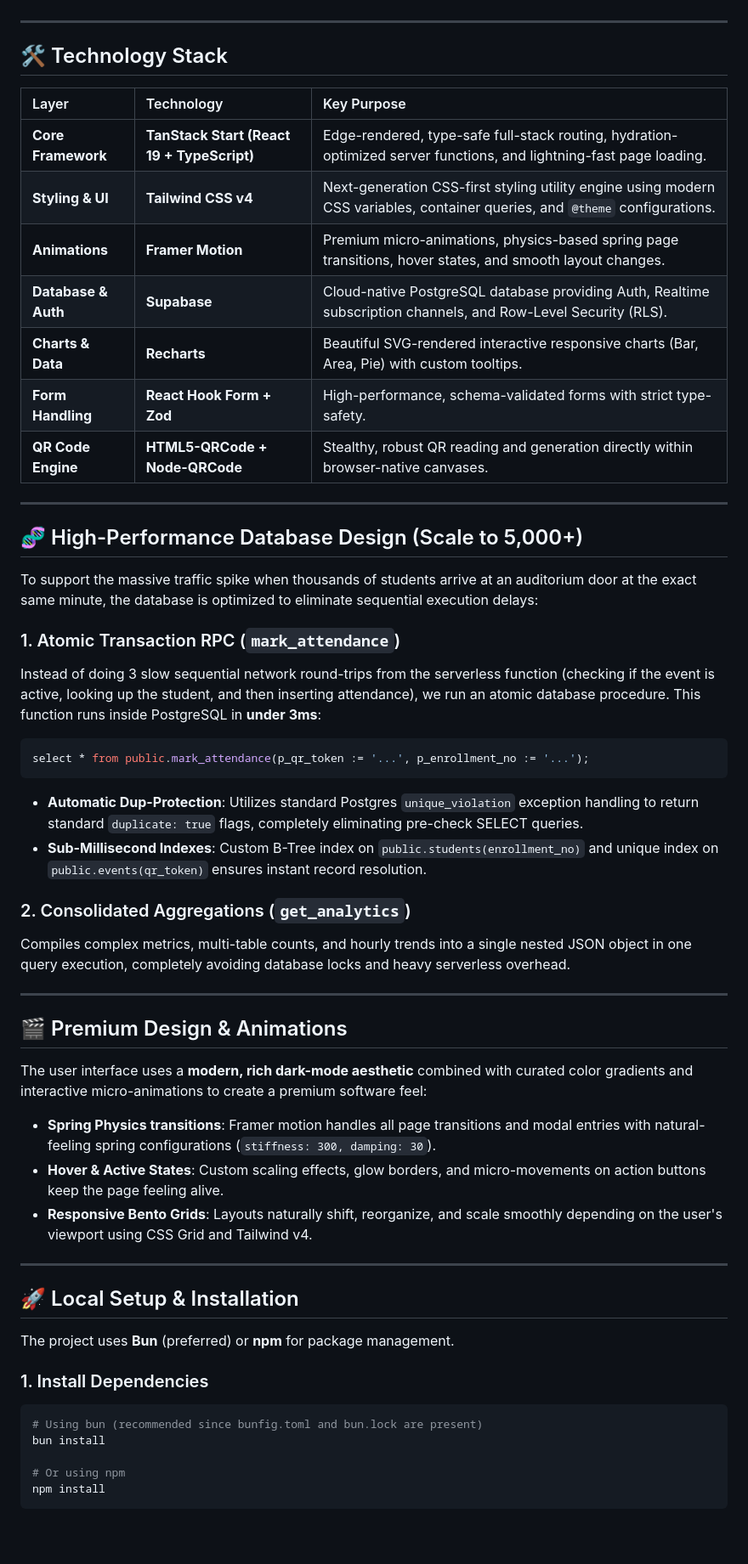
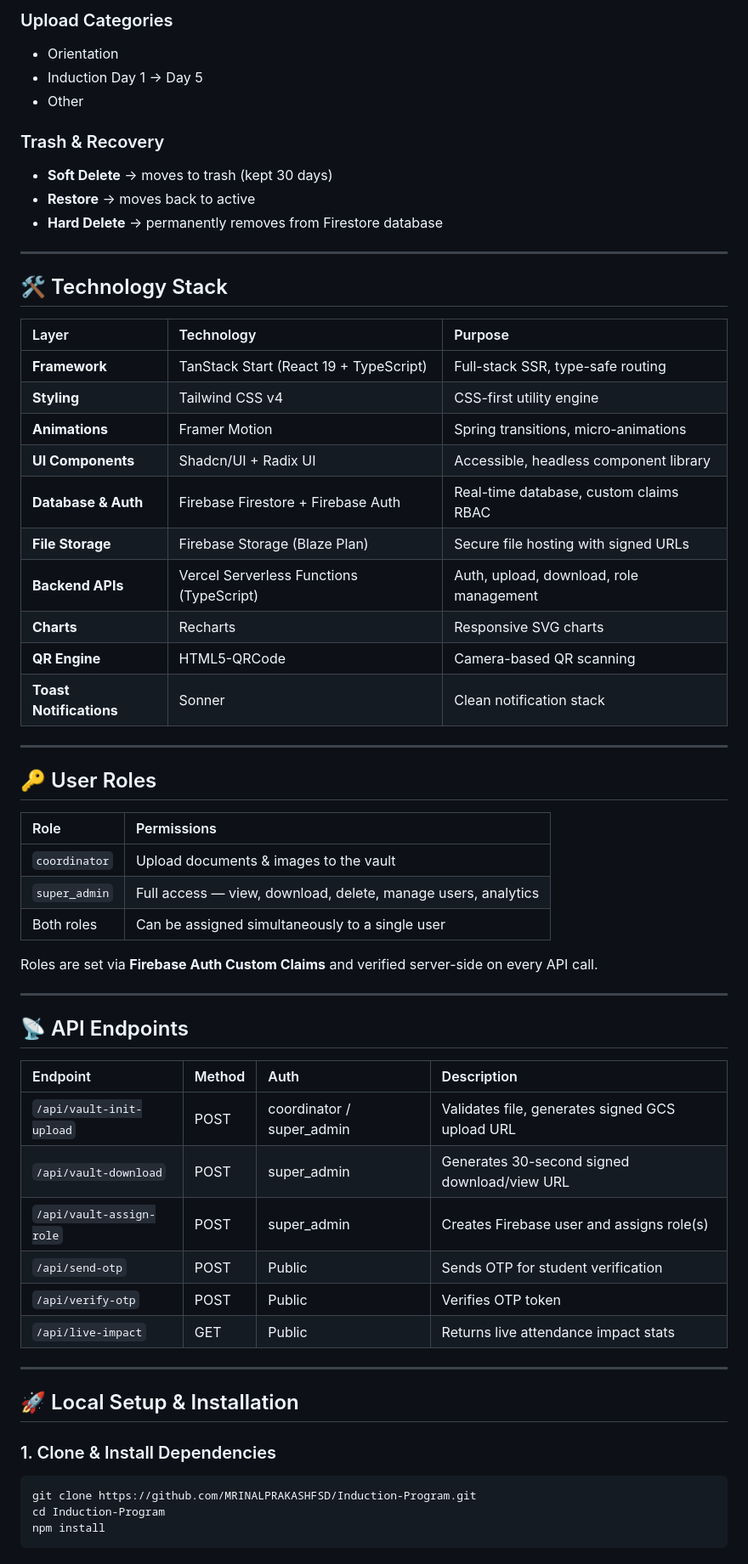
Before and after one commit to MRINALPRAKASHFSD/Induction-Program, a Markdown page: README.md, the part around one of its changes. Shown at 85% size. Drawn GitHub-style; blank space fills up the shorter version.

Commit message:
docs: update README to reflect Firebase stack, Document Vault, RBAC, and Liquid Glass design

````diff
--- a/README.md
+++ b/README.md
@@ -16,57 +66,63 @@ Built with a state-of-the-art serverless stack, it is optimized to handle high-c
+### Upload Categories
+- Orientation
+- Induction Day 1 → Day 5
+- Other
+
+### Trash & Recovery
+- **Soft Delete** → moves to trash (kept 30 days)
+- **Restore** → moves back to active
+- **Hard Delete** → permanently removes from Firestore database
 
 ---
 
 ## 🛠️ Technology Stack
 
-| Layer | Technology | Key Purpose |
+| Layer | Technology | Purpose |
 | :--- | :--- | :--- |
-| **Core Framework** | **TanStack Start (React 19 + TypeScript)** | Edge-rendered, type-safe full-stack routing, hydration-optimized server functions, and lightning-fast page loading. |
-| **Styling & UI** | **Tailwind CSS v4** | Next-generation CSS-first styling utility engine using modern CSS variables, container queries, and `@theme` configurations. |
-| **Animations** | **Framer Motion** | Premium micro-animations, physics-based spring page transitions, hover states, and smooth layout changes. |
-| **Database & Auth** | **Supabase** | Cloud-native PostgreSQL database providing Auth, Realtime subscription channels, and Row-Level Security (RLS). |
-| **Charts & Data** | **Recharts** | Beautiful SVG-rendered interactive responsive charts (Bar, Area, Pie) with custom tooltips. |
-| **Form Handling** | **React Hook Form + Zod** | High-performance, schema-validated forms with strict type-safety. |
-| **QR Code Engine** | **HTML5-QRCode + Node-QRCode** | Stealthy, robust QR reading and generation directly within browser-native canvases. |
+| **Framework** | TanStack Start (React 19 + TypeScript) | Full-stack SSR, type-safe routing |
+| **Styling** | Tailwind CSS v4 | CSS-first utility engine |
+| **Animations** | Framer Motion | Spring transitions, micro-animations |
+| **UI Components** | Shadcn/UI + Radix UI | Accessible, headless component library |
+| **Database & Auth** | Firebase Firestore + Firebase Auth | Real-time database, custom claims RBAC |
+| **File Storage** | Firebase Storage (Blaze Plan) | Secure file hosting with signed URLs |
+| **Backend APIs** | Vercel Serverless Functions (TypeScript) | Auth, upload, download, role management |
+| **Charts** | Recharts | Responsive SVG charts |
+| **QR Engine** | HTML5-QRCode | Camera-based QR scanning |
+| **Toast Notifications** | Sonner | Clean notification stack |
 
 ---
 
-## 🧬 High-Performance Database Design (Scale to 5,000+)
+## 🔑 User Roles
 
-To support the massive traffic spike when thousands of students arrive at an auditorium door at the exact same minute, the database is optimized to eliminate sequential execution delays:
+| Role | Permissions |
+| :--- | :--- |
+| `coordinator` | Upload documents & images to the vault |
+| `super_admin` | Full access — view, download, delete, manage users, analytics |
+| Both roles | Can be assigned simultaneously to a single user |
 
-### 1. Atomic Transaction RPC (`mark_attendance`)
-Instead of doing 3 slow sequential network round-trips from the serverless function (checking if the event is active, looking up the student, and then inserting attendance), we run an atomic database procedure. This function runs inside PostgreSQL in **under 3ms**:
-```sql
-select * from public.mark_attendance(p_qr_token := '...', p_enrollment_no := '...');
-```
-*   **Automatic Dup-Protection**: Utilizes standard Postgres `unique_violation` exception handling to return standard `duplicate: true` flags, completely eliminating pre-check SELECT queries.
-*   **Sub-Millisecond Indexes**: Custom B-Tree index on `public.students(enrollment_no)` and unique index on `public.events(qr_token)` ensures instant record resolution.
-
-### 2. Consolidated Aggregations (`get_analytics`)
-Compiles complex metrics, multi-table counts, and hourly trends into a single nested JSON object in one query execution, completely avoiding database locks and heavy serverless overhead.
+Roles are set via **Firebase Auth Custom Claims** and verified server-side on every API call.
 
 ---
 
-## 🎬 Premium Design & Animations
+## 📡 API Endpoints
 
-The user interface uses a **modern, rich dark-mode aesthetic** combined with curated color gradients and interactive micro-animations to create a premium software feel:
-
-*   **Spring Physics transitions**: Framer motion handles all page transitions and modal entries with natural-feeling spring configurations (`stiffness: 300, damping: 30`).
-*   **Hover & Active States**: Custom scaling effects, glow borders, and micro-movements on action buttons keep the page feeling alive.
-*   **Responsive Bento Grids**: Layouts naturally shift, reorganize, and scale smoothly depending on the user's viewport using CSS Grid and Tailwind v4.
+| Endpoint | Method | Auth | Description |
+| :--- | :--- | :--- | :--- |
+| `/api/vault-init-upload` | POST | coordinator / super_admin | Validates file, generates signed GCS upload URL |
+| `/api/vault-download` | POST | super_admin | Generates 30-second signed download/view URL |
+| `/api/vault-assign-role` | POST | super_admin | Creates Firebase user and assigns role(s) |
+| `/api/send-otp` | POST | Public | Sends OTP for student verification |
+| `/api/verify-otp` | POST | Public | Verifies OTP token |
+| `/api/live-impact` | GET | Public | Returns live attendance impact stats |
 
 ---
 
 ## 🚀 Local Setup & Installation
 
-The project uses **Bun** (preferred) or **npm** for package management.
-
-### 1. Install Dependencies
+### 1. Clone & Install Dependencies
 ```bash
-# Using bun (recommended since bunfig.toml and bun.lock are present)
-bun install
-
-# Or using npm
+git clone https://github.com/MRINALPRAKASHFSD/Induction-Program.git
+cd Induction-Program
 npm install
 ```
 
````
Also changed, not shown: other parts of README.md (+156 -65 lines).
